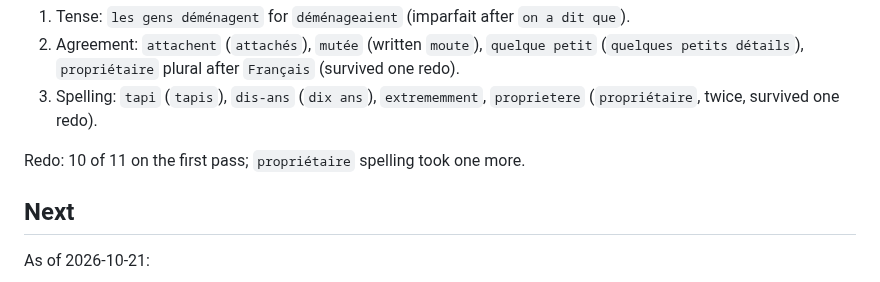
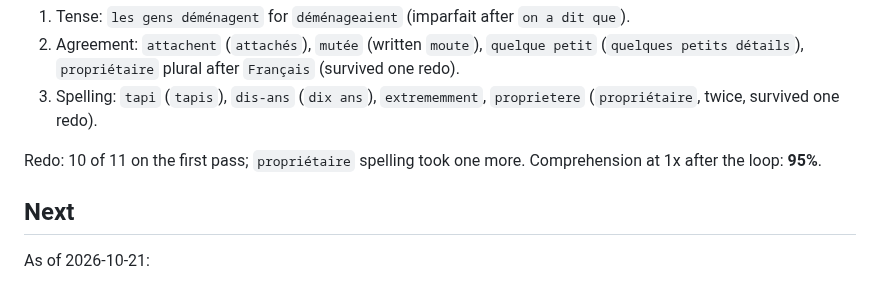
Before and after one commit to yarivg/studying-french, a Markdown page: study-log/dictee.md, the part around the change. Drawn GitHub-style.

Commit message:
Record Dictée 9 comprehension after the loop: 95%

```diff
--- a/study-log/dictee.md
+++ b/study-log/dictee.md
@@ -252,6 +252,7 @@ conjugated ending where the participle after `être` belongs.
    (`propriétaire`, twice, survived one redo).
 
 Redo: 10 of 11 on the first pass; `propriétaire` spelling took one more.
+Comprehension at 1x after the loop: **95%**.
 
 ## Next
 
```
